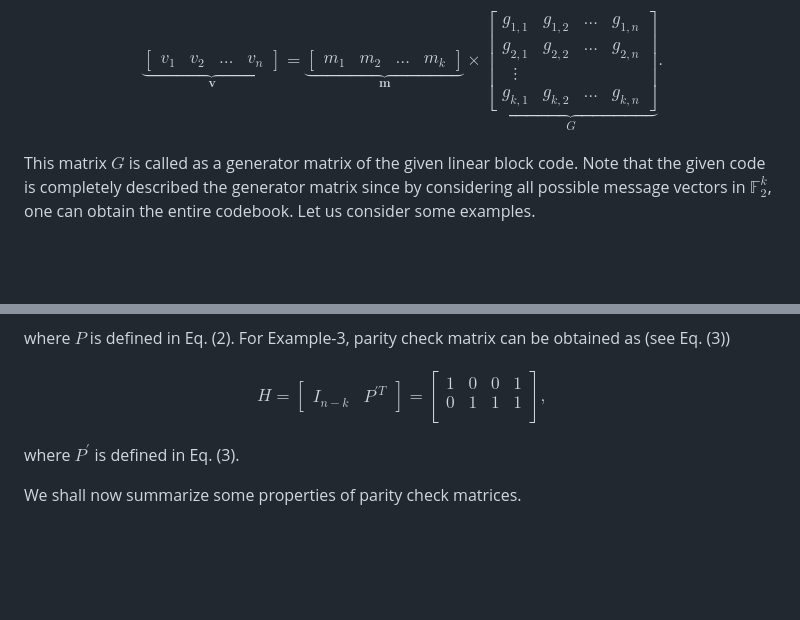
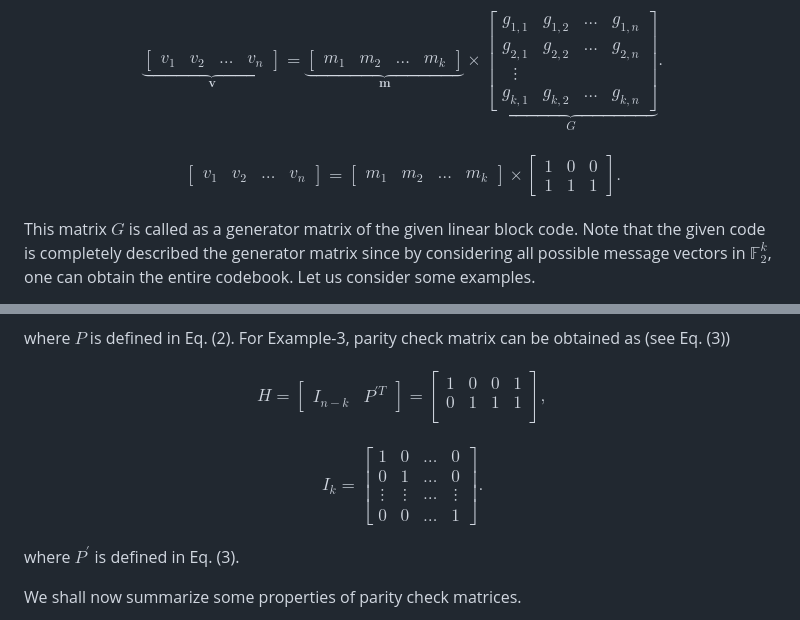
Before and after one commit to virtual-labs/exp-generator-matrix-iiith, a Markdown page: experiment/theory.md, 2 parts joined by grey strips. Rendered like a GitHub page; blank space fills up the shorter version.

```diff
--- a/experiment/theory.md
+++ b/experiment/theory.md
@@ -27,6 +27,15 @@ g_{k,1} & g_{k,2} & \ldots & g_{k,n}
 \end{bmatrix}}_{G}  .
 \end{align*}$$
 
+$$\begin{align*}
+\begin{bmatrix} v_1 & v_2 & \ldots & v_{n} \end{bmatrix} =
+\begin{bmatrix} m_1 & m_2 & \ldots & m_{k} \end{bmatrix}
+\times
+\begin{bmatrix}
+1 & 0  & 0\\
+1 & 1 & 1
+\end{bmatrix}  .
+\end{align*}$$
 
 
 This matrix $G$ is called as a generator matrix of
@@ -292,6 +301,15 @@ $$\begin{align} H = \begin{bmatrix} I_{n-k} & P^{\prime T} \end{bmatrix}
 \end{bmatrix},
 \end{align}$$
 
+$$\begin{align*}
+I_k = \begin{bmatrix}
+1 & 0 & \ldots & 0 \\
+0 & 1 & \ldots & 0 \\
+\vdots & \vdots & \ldots & \vdots \\
+0 & 0 & \ldots & 1
+\end{bmatrix}.
+\end{align*}$$
+
 where $P^{\prime}$ is defined in Eq. (3).
 
 We shall now summarize some properties of parity check matrices.
```
Also changed, not shown: other parts of experiment/theory.md (+4 -4 lines).
